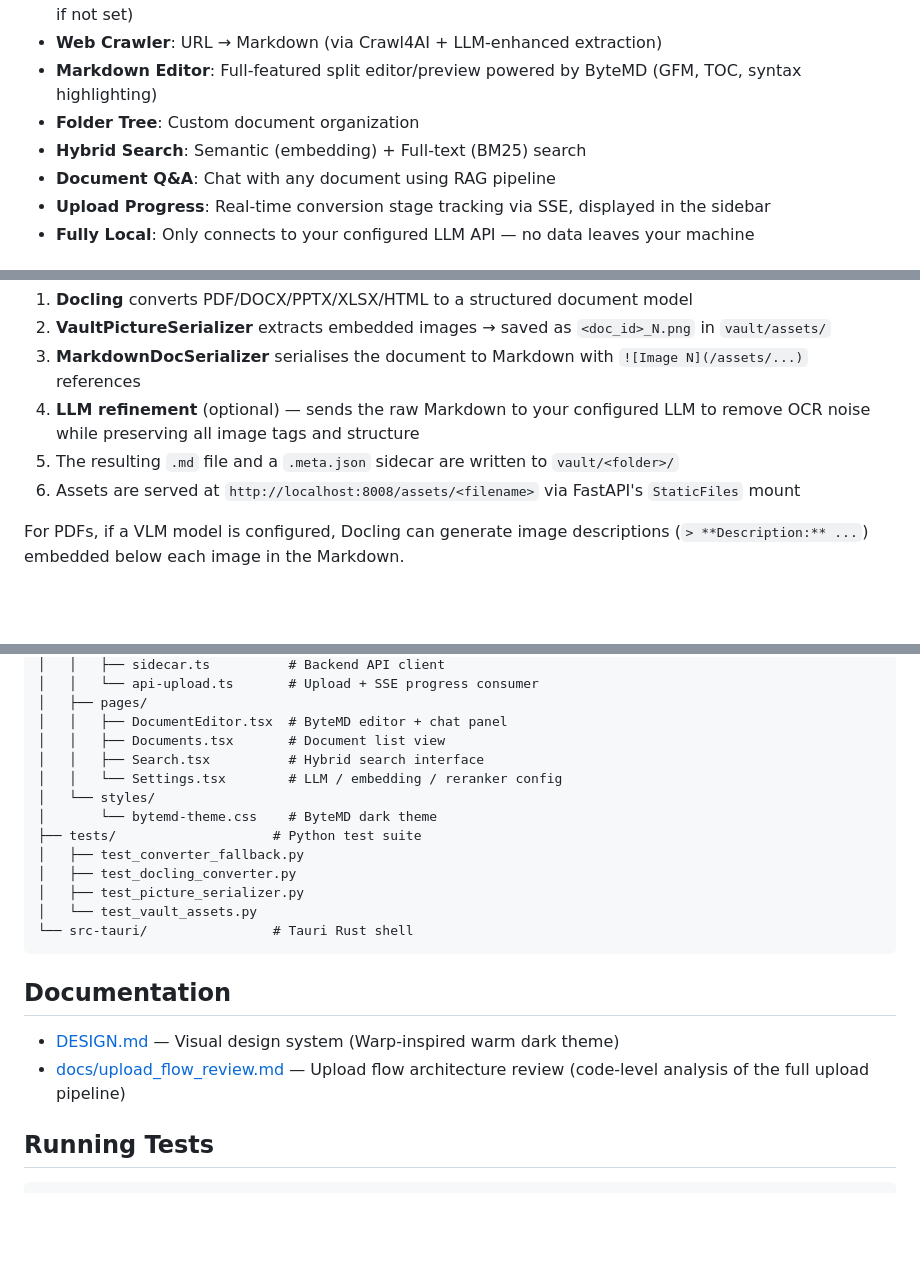
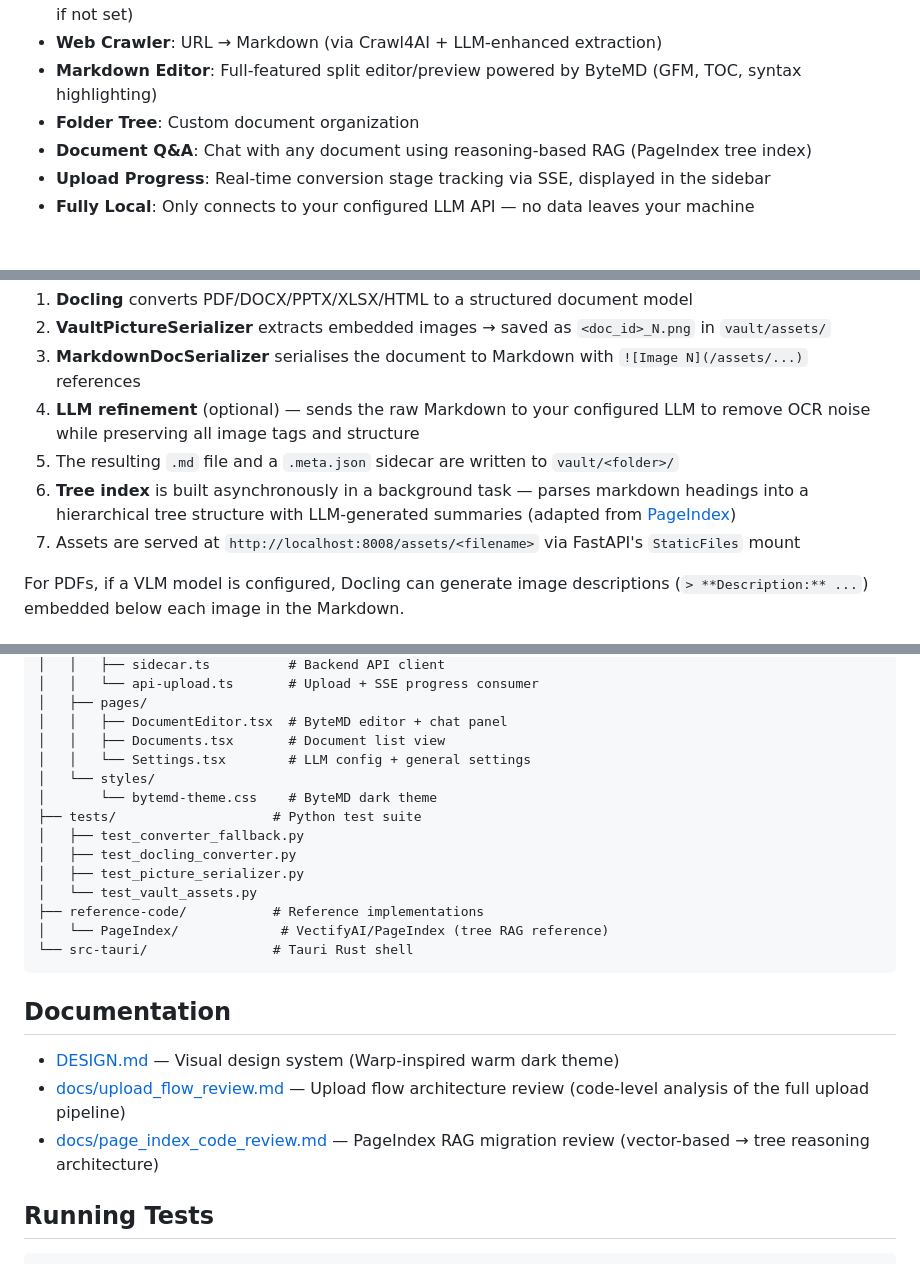
Before and after one commit to dino-research/laidocs, a Markdown page: README.md, 3 parts joined by grey strips. GitHub-like rendering; blank space fills up the shorter version.

````diff
--- a/README.md
+++ b/README.md
@@ -10,8 +10,7 @@
 - **Web Crawler**: URL → Markdown (via Crawl4AI + LLM-enhanced extraction)
 - **Markdown Editor**: Full-featured split editor/preview powered by ByteMD (GFM, TOC, syntax highlighting)
 - **Folder Tree**: Custom document organization
-- **Hybrid Search**: Semantic (embedding) + Full-text (BM25) search
-- **Document Q&A**: Chat with any document using RAG pipeline
+- **Document Q&A**: Chat with any document using reasoning-based RAG (PageIndex tree index)
 - **Upload Progress**: Real-time conversion stage tracking via SSE, displayed in the sidebar
 - **Fully Local**: Only connects to your configured LLM API — no data leaves your machine
 
@@ -74,7 +71,8 @@ When a file is uploaded:
 3. **MarkdownDocSerializer** serialises the document to Markdown with `![Image N](/assets/...)` references
 4. **LLM refinement** (optional) — sends the raw Markdown to your configured LLM to remove OCR noise while preserving all image tags and structure
 5. The resulting `.md` file and a `.meta.json` sidecar are written to `vault/<folder>/`
-6. Assets are served at `http://localhost:8008/assets/<filename>` via FastAPI's `StaticFiles` mount
+6. **Tree index** is built asynchronously in a background task — parses markdown headings into a hierarchical tree structure with LLM-generated summaries (adapted from [PageIndex](https://github.com/VectifyAI/PageIndex))
+7. Assets are served at `http://localhost:8008/assets/<filename>` via FastAPI's `StaticFiles` mount
 
 For PDFs, if a VLM model is configured, Docling can generate image descriptions (`> **Description:** ...`) embedded below each image in the Markdown.
 
@@ -167,8 +159,7 @@ laidocs/
 │   ├── pages/
 │   │   ├── DocumentEditor.tsx  # ByteMD editor + chat panel
 │   │   ├── Documents.tsx       # Document list view
-│   │   ├── Search.tsx          # Hybrid search interface
-│   │   └── Settings.tsx        # LLM / embedding / reranker config
+│   │   └── Settings.tsx        # LLM config + general settings
 │   └── styles/
 │       └── bytemd-theme.css    # ByteMD dark theme
 ├── tests/                    # Python test suite
@@ -176,6 +167,8 @@ laidocs/
 │   ├── test_docling_converter.py
 │   ├── test_picture_serializer.py
 │   └── test_vault_assets.py
+├── reference-code/           # Reference implementations
+│   └── PageIndex/             # VectifyAI/PageIndex (tree RAG reference)
 └── src-tauri/                # Tauri Rust shell
 ```
 
@@ -183,6 +176,7 @@ laidocs/
 
 - [DESIGN.md](DESIGN.md) — Visual design system (Warp-inspired warm dark theme)
 - [docs/upload_flow_review.md](docs/upload_flow_review.md) — Upload flow architecture review (code-level analysis of the full upload pipeline)
+- [docs/page_index_code_review.md](docs/page_index_code_review.md) — PageIndex RAG migration review (vector-based → tree reasoning architecture)
 
 ## Running Tests
 
````
Also changed, not shown: other parts of README.md (+14 -22 lines), CLAUDE.md (+12 -12 lines).
